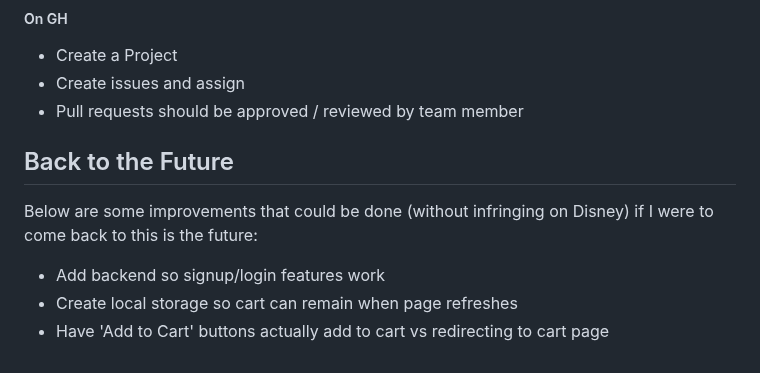
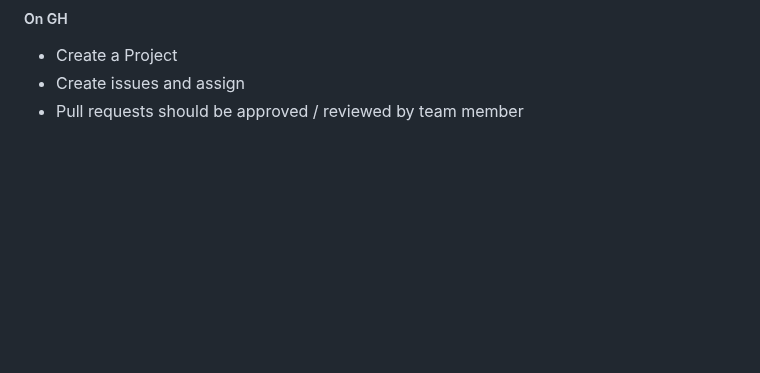
Before and after one commit to JamesAndersonIII/DisneyWorld-Website, a Markdown page: README.md, the part around one of its changes. Rendered like a GitHub page; blank space fills up the shorter version.

```diff
--- a/README.md
+++ b/README.md
@@ -97,9 +97,3 @@ Welcome to the Disney World Vacation Planner! This website is designed to help y
 - Create a Project
 - Create issues and assign
 - Pull requests should be approved / reviewed by team member
-
-## Back to the Future
-Below are some improvements that could be done (without infringing on Disney) if I were to come back to this is the future:
-- Add backend so signup/login features work
-- Create local storage so cart can remain when page refreshes
-- Have 'Add to Cart' buttons actually add to cart vs redirecting to cart page
```
Also changed, not shown: other parts of README.md (+1 -1 lines).
